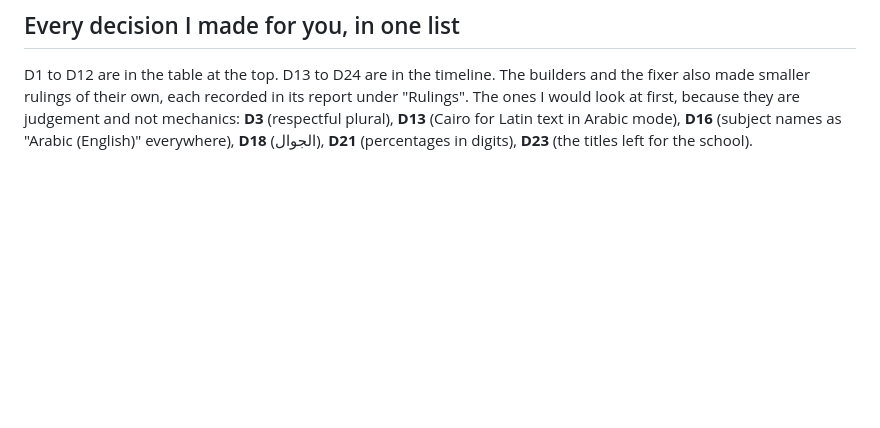
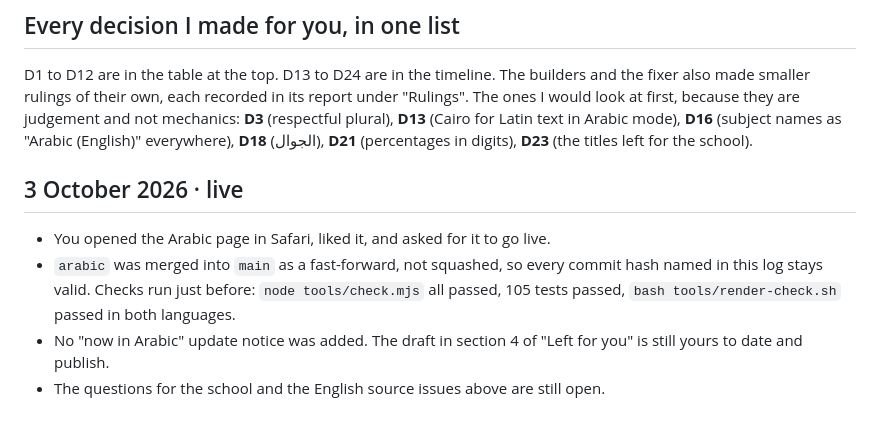
Before and after one commit to ais-ig/hub, a Markdown page: docs/arabic/LOG.md, the part around the change. GitHub-like rendering; blank space fills up the shorter version.

Commit message:
Log the Arabic mode going live
Co-Authored-By: Claude <noreply@anthropic.com>

```diff
--- a/docs/arabic/LOG.md
+++ b/docs/arabic/LOG.md
@@ -204,3 +204,10 @@ After pasting, set the date and the id, then run `node tools/i18n.mjs stamp upda
 ## Every decision I made for you, in one list
 
 D1 to D12 are in the table at the top. D13 to D24 are in the timeline. The builders and the fixer also made smaller rulings of their own, each recorded in its report under "Rulings". The ones I would look at first, because they are judgement and not mechanics: **D3** (respectful plural), **D13** (Cairo for Latin text in Arabic mode), **D16** (subject names as "Arabic (English)" everywhere), **D18** (الجوال), **D21** (percentages in digits), **D23** (the titles left for the school).
+
+## 3 October 2026 · live
+
+- You opened the Arabic page in Safari, liked it, and asked for it to go live.
+- `arabic` was merged into `main` as a fast-forward, not squashed, so every commit hash named in this log stays valid. Checks run just before: `node tools/check.mjs` all passed, 105 tests passed, `bash tools/render-check.sh` passed in both languages.
+- No "now in Arabic" update notice was added. The draft in section 4 of "Left for you" is still yours to date and publish.
+- The questions for the school and the English source issues above are still open.
```
